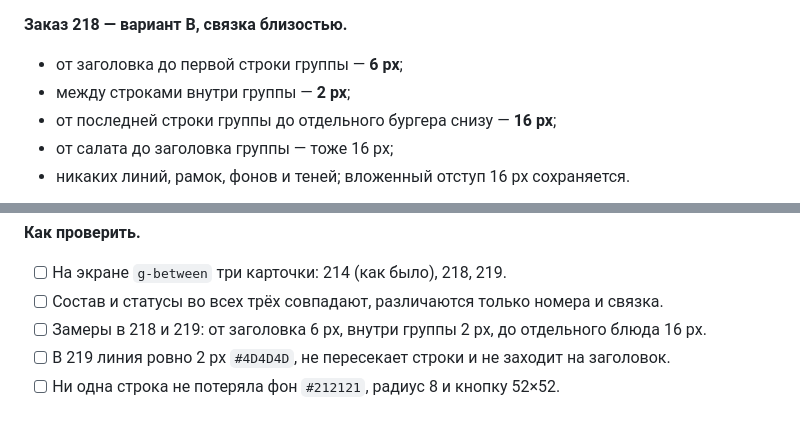
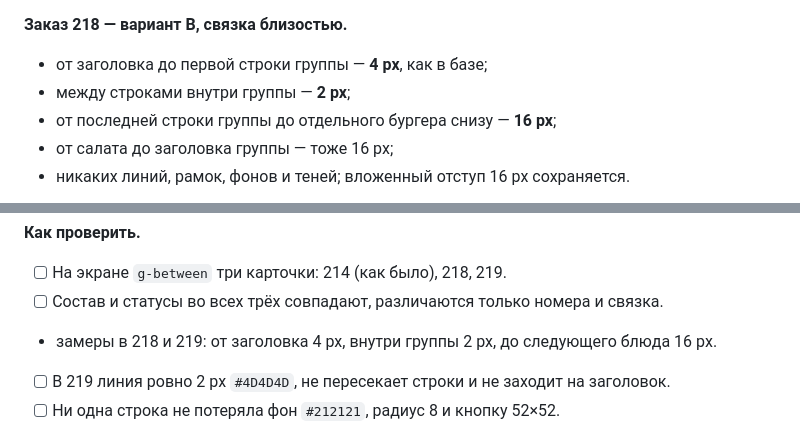
Before and after one commit to Anders7Rusk/kds-ux-prototype, a Markdown page: pb8108-fix-list.md, 2 parts joined by grey strips. Drawn GitHub-style.

Commit message:
PB-8108: pb8108-fix-list.md

```diff
--- a/pb8108-fix-list.md
+++ b/pb8108-fix-list.md
@@ -244,7 +244,7 @@
 - вторая строка: `fastfood` 16 px `#9E9E9E`, «Ланч» 22/28 Medium `#FFFFFF`, «2 из 3 блюд» 14/16 Medium `#BDBDBD` справа.
 
 **Заказ 218 — вариант B, связка близостью.**
-- от заголовка до первой строки группы — **6 px**;
+- от заголовка до первой строки группы — **4 px**, как в базе;
 - между строками внутри группы — **2 px**;
 - от последней строки группы до отдельного бургера снизу — **16 px**;
 - от салата до заголовка группы — тоже 16 px;
@@ -265,7 +265,7 @@
 **Как проверить.**
 - [ ] На экране `g-between` три карточки: 214 (как было), 218, 219.
 - [ ] Состав и статусы во всех трёх совпадают, различаются только номера и связка.
-- [ ] Замеры в 218 и 219: от заголовка 6 px, внутри группы 2 px, до отдельного блюда 16 px.
+- замеры в 218 и 219: от заголовка 4 px, внутри группы 2 px, до следующего блюда 16 px.
 - [ ] В 219 линия ровно 2 px `#4D4D4D`, не пересекает строки и не заходит на заголовок.
 - [ ] Ни одна строка не потеряла фон `#212121`, радиус 8 и кнопку 52×52.
 - [ ] Карточки не вылезают за кадр 1280 и не ломают ленту.
```
